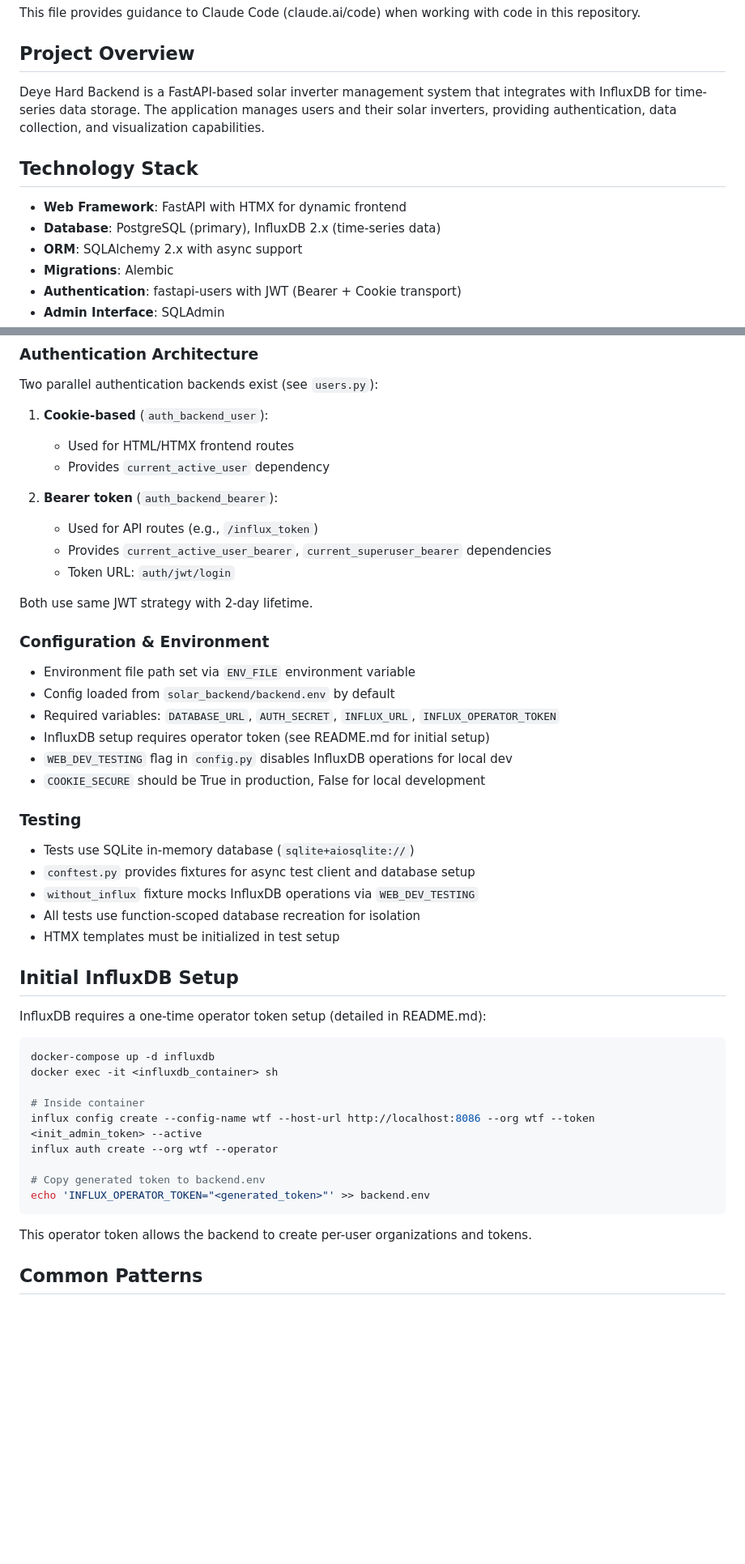
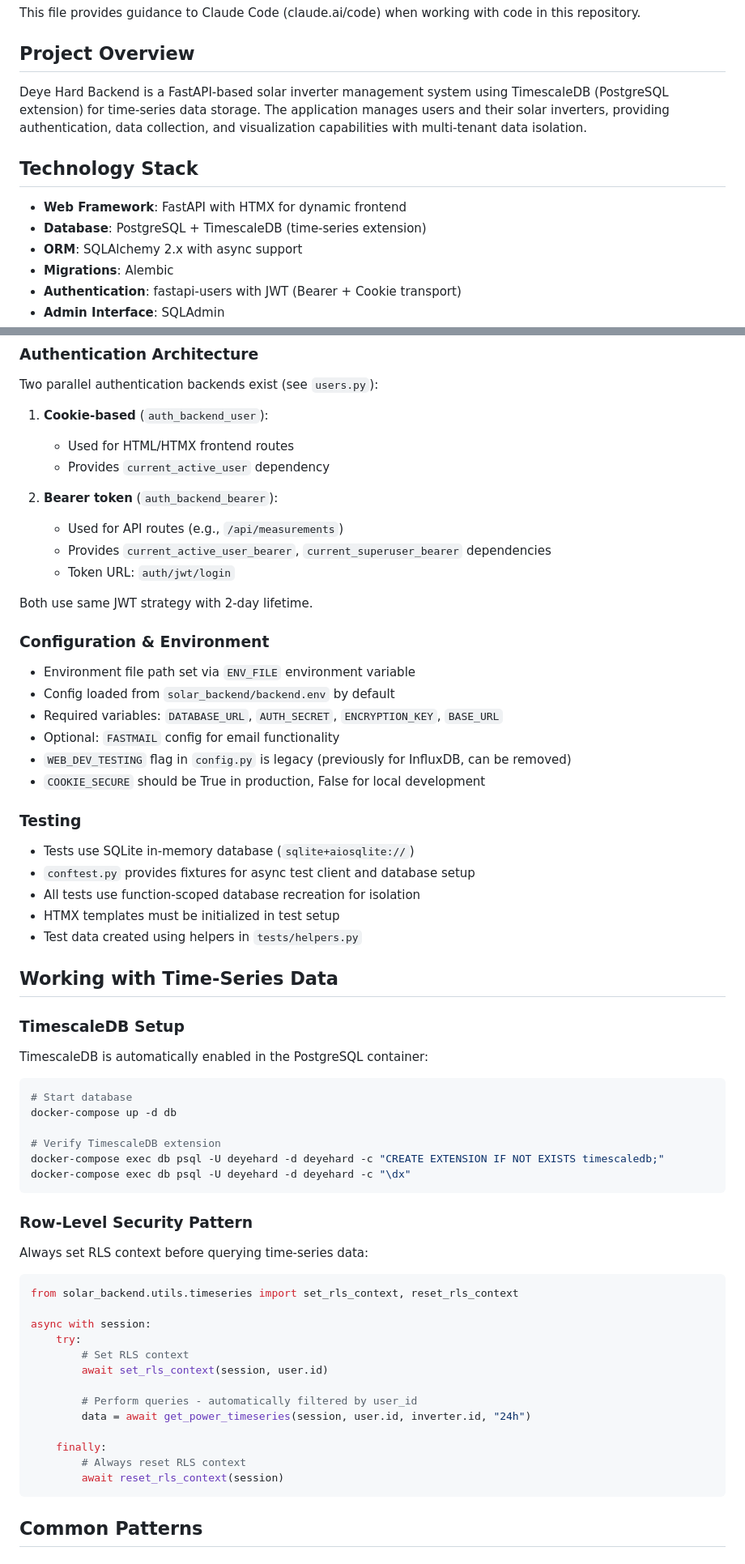
Before and after one commit to bjoernh/PVInverterLink, a Markdown page: CLAUDE.md, 2 parts joined by grey strips. Shown at 81% size. Rendered like a GitHub page; blank space fills up the shorter version.

````diff
--- a/CLAUDE.md
+++ b/CLAUDE.md
@@ -4,12 +4,12 @@ This file provides guidance to Claude Code (claude.ai/code) when working with co
 
 ## Project Overview
 
-Deye Hard Backend is a FastAPI-based solar inverter management system that integrates with InfluxDB for time-series data storage. The application manages users and their solar inverters, providing authentication, data collection, and visualization capabilities.
+Deye Hard Backend is a FastAPI-based solar inverter management system using TimescaleDB (PostgreSQL extension) for time-series data storage. The application manages users and their solar inverters, providing authentication, data collection, and visualization capabilities with multi-tenant data isolation.
 
 ## Technology Stack
 
 - **Web Framework**: FastAPI with HTMX for dynamic frontend
-- **Database**: PostgreSQL (primary), InfluxDB 2.x (time-series data)
+- **Database**: PostgreSQL + TimescaleDB (time-series extension)
 - **ORM**: SQLAlchemy 2.x with async support
 - **Migrations**: Alembic
 - **Authentication**: fastapi-users with JWT (Bearer + Cookie transport)
@@ -145,7 +150,7 @@ Two parallel authentication backends exist (see `users.py`):
    - Provides `current_active_user` dependency
 
 2. **Bearer token** (`auth_backend_bearer`):
-   - Used for API routes (e.g., `/influx_token`)
+   - Used for API routes (e.g., `/api/measurements`)
    - Provides `current_active_user_bearer`, `current_superuser_bearer` dependencies
    - Token URL: `auth/jwt/login`
 
@@ -155,36 +160,53 @@ Both use same JWT strategy with 2-day lifetime.
 
 - Environment file path set via `ENV_FILE` environment variable
 - Config loaded from `solar_backend/backend.env` by default
-- Required variables: `DATABASE_URL`, `AUTH_SECRET`, `INFLUX_URL`, `INFLUX_OPERATOR_TOKEN`
-- InfluxDB setup requires operator token (see README.md for initial setup)
-- `WEB_DEV_TESTING` flag in `config.py` disables InfluxDB operations for local dev
+- Required variables: `DATABASE_URL`, `AUTH_SECRET`, `ENCRYPTION_KEY`, `BASE_URL`
+- Optional: `FASTMAIL` config for email functionality
+- `WEB_DEV_TESTING` flag in `config.py` is legacy (previously for InfluxDB, can be removed)
 - `COOKIE_SECURE` should be True in production, False for local development
 
 ### Testing
 
 - Tests use SQLite in-memory database (`sqlite+aiosqlite://`)
 - `conftest.py` provides fixtures for async test client and database setup
-- `without_influx` fixture mocks InfluxDB operations via `WEB_DEV_TESTING`
 - All tests use function-scoped database recreation for isolation
 - HTMX templates must be initialized in test setup
+- Test data created using helpers in `tests/helpers.py`
 
-## Initial InfluxDB Setup
+## Working with Time-Series Data
 
-InfluxDB requires a one-time operator token setup (detailed in README.md):
+### TimescaleDB Setup
+
+TimescaleDB is automatically enabled in the PostgreSQL container:
 
 ```bash
-docker-compose up -d influxdb
-docker exec -it <influxdb_container> sh
+# Start database
+docker-compose up -d db
 
-# Inside container
-influx config create --config-name wtf --host-url http://localhost:8086 --org wtf --token <init_admin_token> --active
-influx auth create --org wtf --operator
-
-# Copy generated token to backend.env
-echo 'INFLUX_OPERATOR_TOKEN="<generated_token>"' >> backend.env
+# Verify TimescaleDB extension
+docker-compose exec db psql -U deyehard -d deyehard -c "CREATE EXTENSION IF NOT EXISTS timescaledb;"
+docker-compose exec db psql -U deyehard -d deyehard -c "\dx"
 ```
 
-This operator token allows the backend to create per-user organizations and tokens.
+### Row-Level Security Pattern
+
+Always set RLS context before querying time-series data:
+
+```python
+from solar_backend.utils.timeseries import set_rls_context, reset_rls_context
+
+async with session:
+    try:
+        # Set RLS context
+        await set_rls_context(session, user.id)
+
+        # Perform queries - automatically filtered by user_id
+        data = await get_power_timeseries(session, user.id, inverter.id, "24h")
+
+    finally:
+        # Always reset RLS context
+        await reset_rls_context(session)
+```
 
 ## Common Patterns
 
````
Also changed, not shown: other parts of CLAUDE.md (+42 -31 lines).
